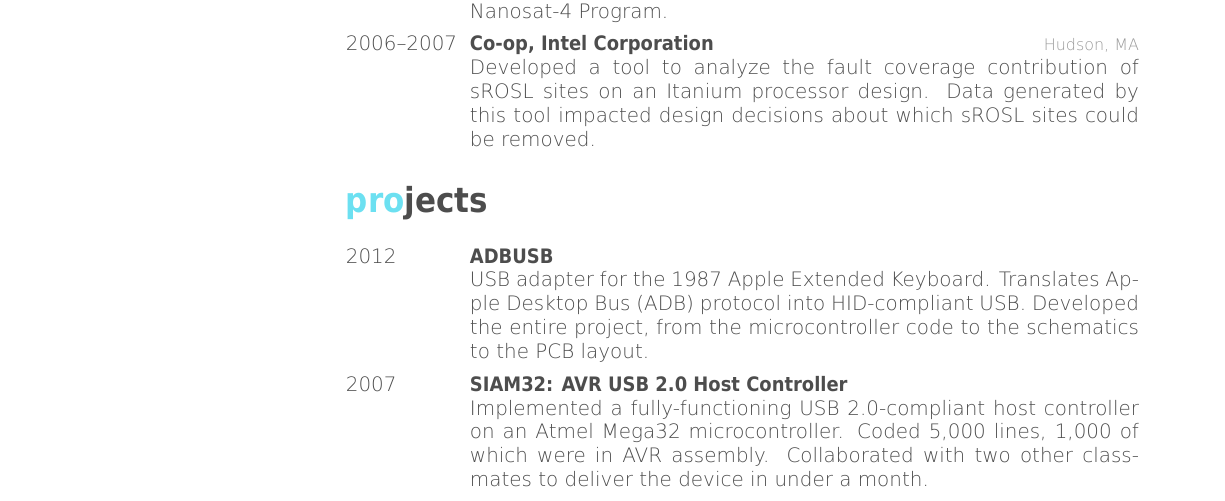
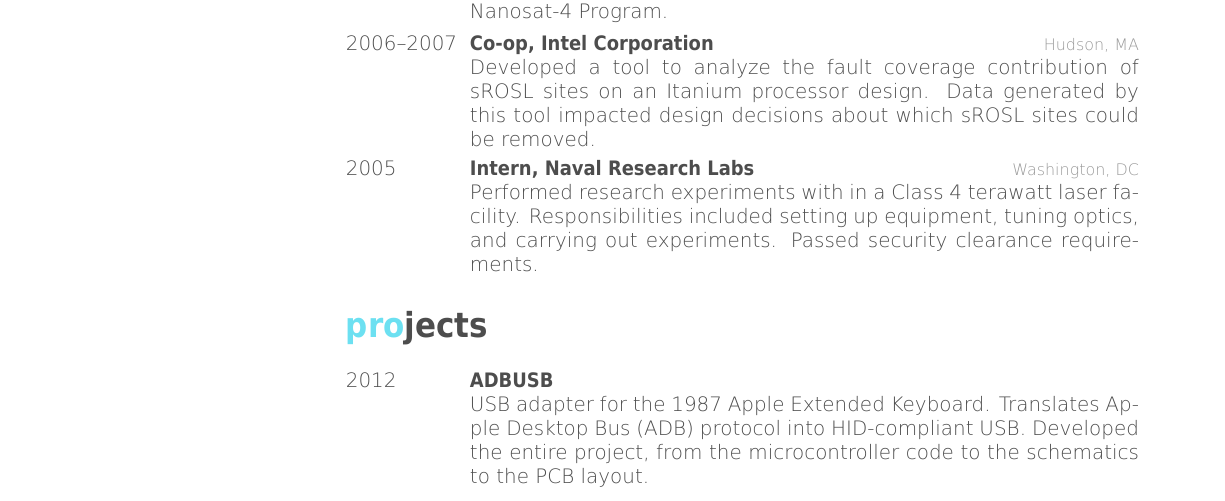
Before and after one commit to devrintalen/resume, a LaTeX CV (resume.tex): part of page 1 of 2, cut so that both start at the same text. Compiled offline with XeLaTeX; a missing font is replaced by an installed copy or a similar font.

Commit message:
Made changes to experience and projects
- Added internship experience, and...
- Commented out SIAM32 to make room for it.

```diff
--- a/resume.tex
+++ b/resume.tex
@@ -70,6 +70,11 @@ To obtain a full time computer engineering position in which I can apply my skil
     {Co-op, Intel Corporation}
     {Hudson, MA}
     {Developed a tool to analyze the fault coverage contribution of sROSL sites on an Itanium processor design. Data generated by this tool impacted design decisions about which sROSL sites could be removed.}
+    \entry
+    {2005}
+    {Intern, Naval Research Labs}
+    {Washington, DC}
+    {Performed research experiments with in a Class 4 terawatt laser facility. Responsibilities included setting up equipment, tuning optics, and carrying out experiments. Passed security clearance requirements.}
 \end{entrylist}
 
 \section{projects}
@@ -80,11 +85,11 @@ To obtain a full time computer engineering position in which I can apply my skil
     {ADBUSB}
     {}
     {USB adapter for the 1987 Apple Extended Keyboard. Translates Apple Desktop Bus (ADB) protocol into HID-compliant USB. Developed the entire project, from the microcontroller code to the schematics to the PCB layout.}
-  \entry
-    {2007}
-    {SIAM32: AVR USB 2.0 Host Controller}
-    {}
-    {Implemented a fully-functioning USB 2.0-compliant host controller on an Atmel Mega32 microcontroller. Coded 5,000 lines, 1,000 of which were in AVR assembly. Collaborated with two other classmates to deliver the device in under a month.}
+  %% \entry
+  %%   {2007}
+  %%   {SIAM32: AVR USB 2.0 Host Controller}
+  %%   {}
+  %%   {Implemented a fully-functioning USB 2.0-compliant host controller on an Atmel Mega32 microcontroller. Coded 5,000 lines, 1,000 of which were in AVR assembly. Collaborated with two other classmates to deliver the device in under a month.}
 \end{entrylist}
 
 \end{document}
```
